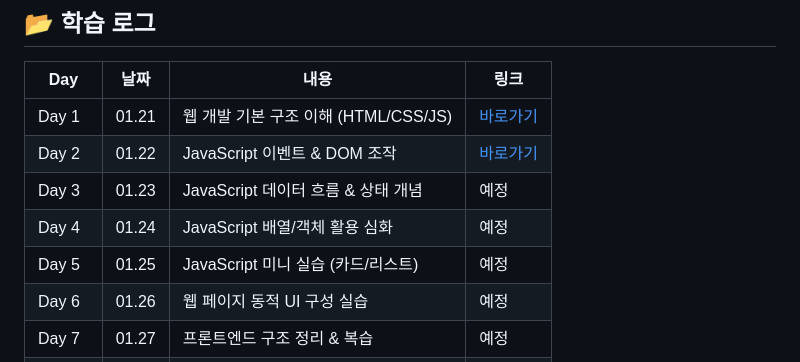
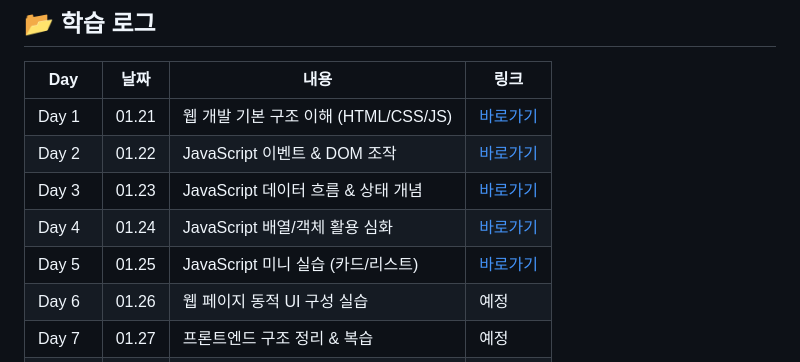
Before and after one commit to Uhsoo02/Front_Study, a Markdown page: README.md, the part around the change. Rendered like a GitHub page.

Commit message:
feat: 메인 README 학습로그 바로가기 수정

```diff
--- a/README.md
+++ b/README.md
@@ -53,9 +53,9 @@ React 컴포넌트 구조와 API 연동까지 단계적으로 학습한다.
 |----|----|----|----|
 | Day 1 | 01.21 | 웹 개발 기본 구조 이해 (HTML/CSS/JS) | [바로가기](./day1) |
 | Day 2 | 01.22 | JavaScript 이벤트 & DOM 조작 | [바로가기](./day2) |
-| Day 3 | 01.23 | JavaScript 데이터 흐름 & 상태 개념 | 예정 |
-| Day 4 | 01.24 | JavaScript 배열/객체 활용 심화 | 예정 |
-| Day 5 | 01.25 | JavaScript 미니 실습 (카드/리스트) | 예정 |
+| Day 3 | 01.23 | JavaScript 데이터 흐름 & 상태 개념 | [바로가기](./day3) |
+| Day 4 | 01.24 | JavaScript 배열/객체 활용 심화 | [바로가기](./day4) |
+| Day 5 | 01.25 | JavaScript 미니 실습 (카드/리스트) | [바로가기](./day5) |
 | Day 6 | 01.26 | 웹 페이지 동적 UI 구성 실습 | 예정 |
 | Day 7 | 01.27 | 프론트엔드 구조 정리 & 복습 | 예정 |
 | Day 8 | 01.28 | React 등장 배경 및 기본 개념 | 예정 |
```
